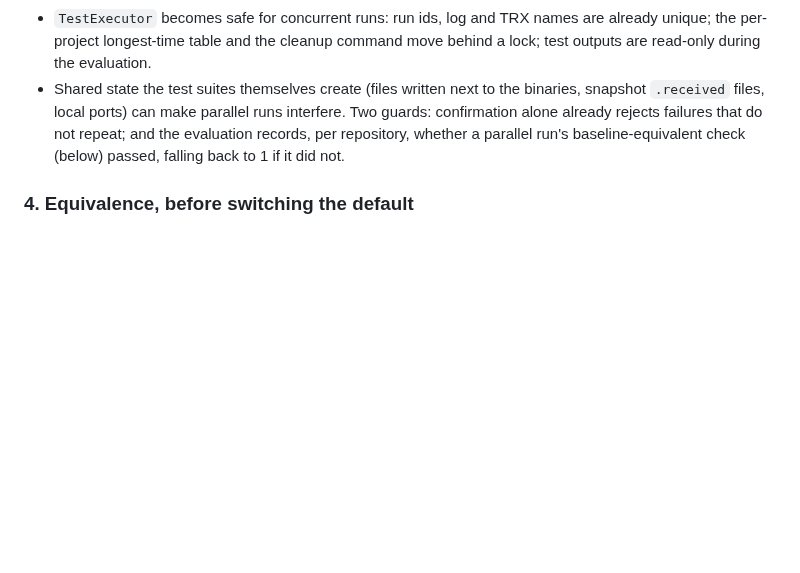
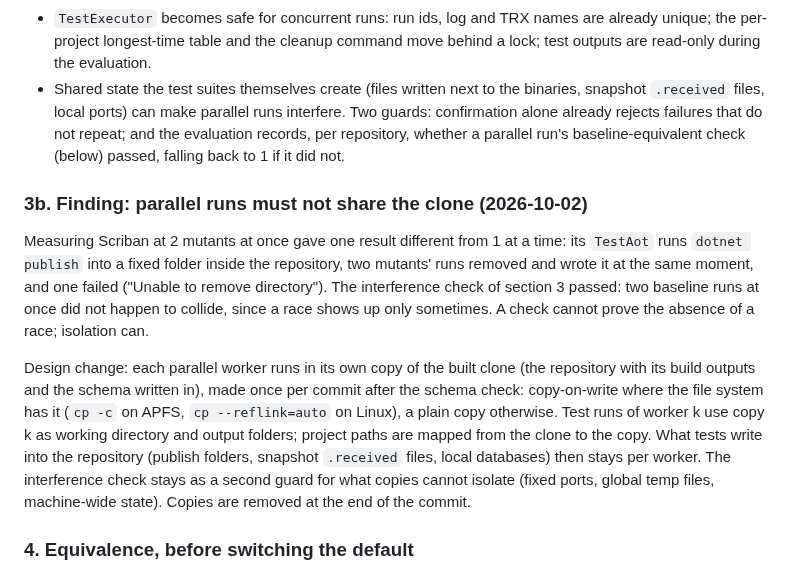
Before and after one commit to selcukgural/TestDetta, a Markdown page: docs/design/mutant-schemata.md, the part around the change. Drawn GitHub-style; blank space fills up the shorter version.

Commit message:
Design: parallel mutants each need their own copy of the clone
Co-Authored-By: Claude Opus 5.5 (1M context) <noreply@anthropic.com>

```diff
--- a/docs/design/mutant-schemata.md
+++ b/docs/design/mutant-schemata.md
@@ -76,6 +76,23 @@ schemata are turned off for the commit and the evaluation falls back to one-at-a
   already rejects failures that do not repeat; and the evaluation records, per repository, whether a
   parallel run's baseline-equivalent check (below) passed, falling back to 1 if it did not.
 
+### 3b. Finding: parallel runs must not share the clone (2026-10-02)
+
+Measuring Scriban at 2 mutants at once gave one result different from 1 at a time: its `TestAot`
+runs `dotnet publish` into a fixed folder inside the repository, two mutants' runs removed and wrote
+it at the same moment, and one failed ("Unable to remove directory"). The interference check of
+section 3 passed: two baseline runs at once did not happen to collide, since a race shows up only
+sometimes. A check cannot prove the absence of a race; isolation can.
+
+Design change: each parallel worker runs in its own copy of the built clone (the repository with
+its build outputs and the schema written in), made once per commit after the schema check:
+copy-on-write where the file system has it (`cp -c` on APFS, `cp --reflink=auto` on Linux), a plain
+copy otherwise. Test runs of worker k use copy k as working directory and output folders; project
+paths are mapped from the clone to the copy. What tests write into the repository (publish folders,
+snapshot `.received` files, local databases) then stays per worker. The interference check stays as a
+second guard for what copies cannot isolate (fixed ports, global temp files, machine-wide state).
+Copies are removed at the end of the commit.
+
 ### 4. Equivalence, before switching the default
 
 - Unit tests: for each kind, a small compiled assembly is rewritten with schemata; loading it in a
```
